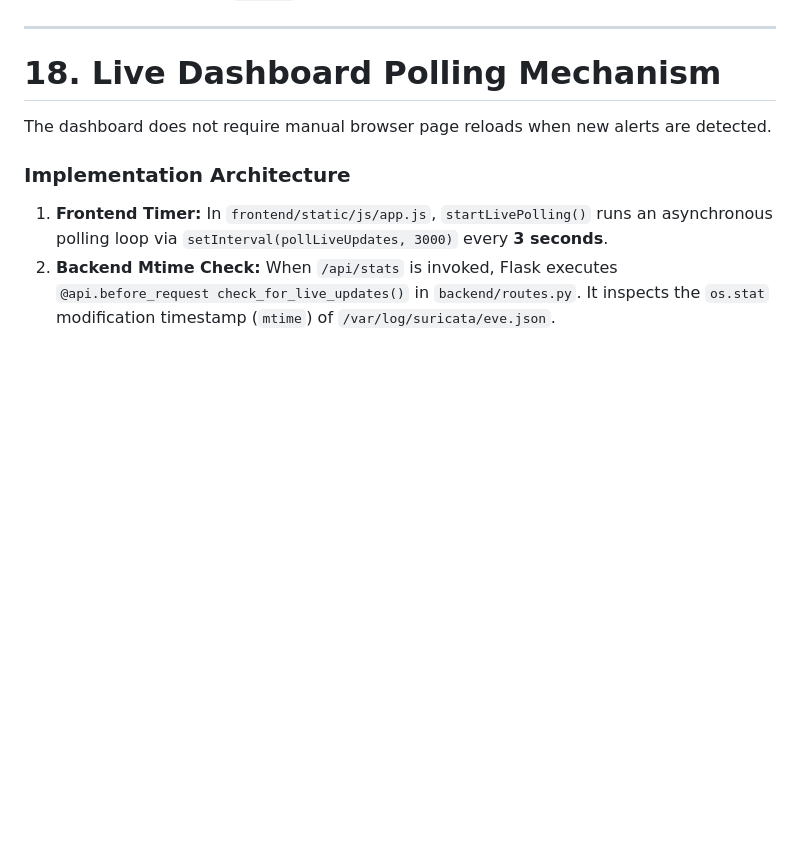
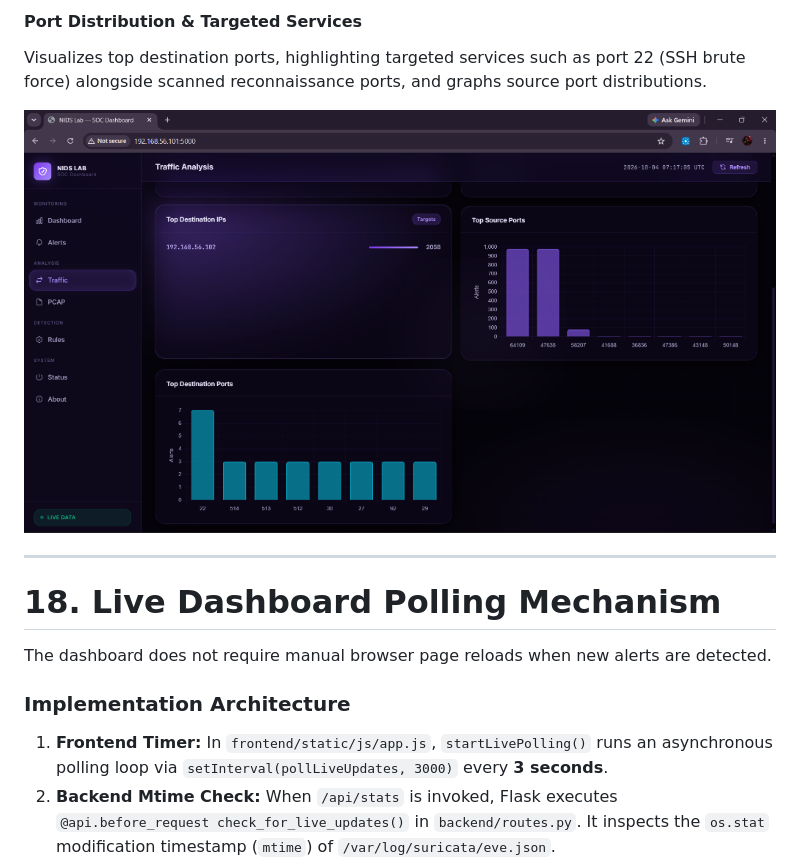
Before and after one commit to DEVANSH-140206/Network-Intrusion-Detection-Lab, a Markdown page: README.md, the part around one of its changes. Rendered like a GitHub page; pictures changed too: docs/images/traffic-analysis-ports.png (added); blank space fills up the shorter version.

```diff
--- a/README.md
+++ b/README.md
@@ -638,3 +671,8 @@ http://192.168.56.101:5000
+#### Port Distribution & Targeted Services
+Visualizes top destination ports, highlighting targeted services such as port 22 (SSH brute force) alongside scanned reconnaissance ports, and graphs source port distributions.
+
+![Traffic Analysis Ports](docs/images/traffic-analysis-ports.png)
+
 ---
 
 # 18. Live Dashboard Polling Mechanism
```
Also changed, not shown: other parts of README.md (+36 -3 lines), docs/architecture.md (deleted), docs/images/alert-investigation.png (added), docs/images/dashboard-preview.png (added), docs/images/traffic-analysis-flows.png (added), docs/methodology.md (deleted), docs/setup.md (deleted), docs/testing.md (deleted).
